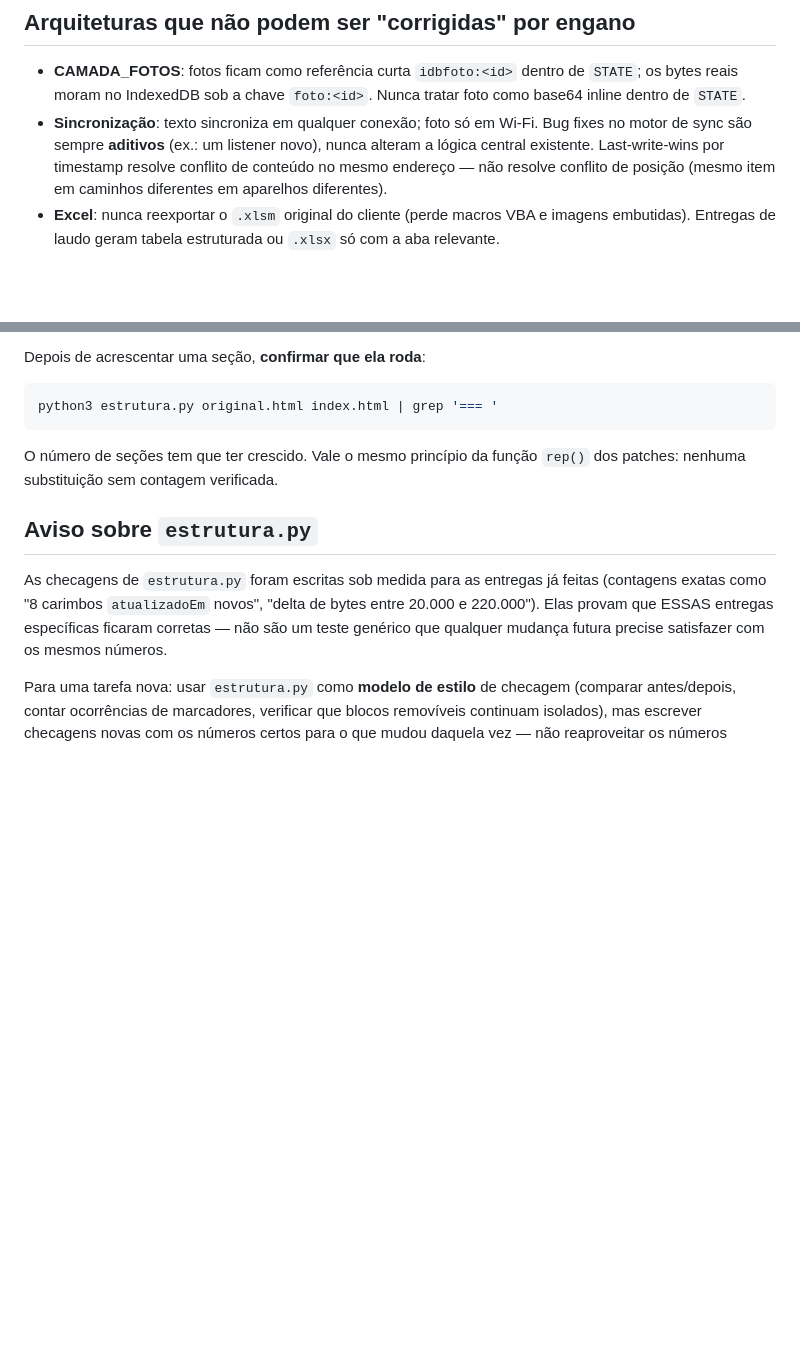
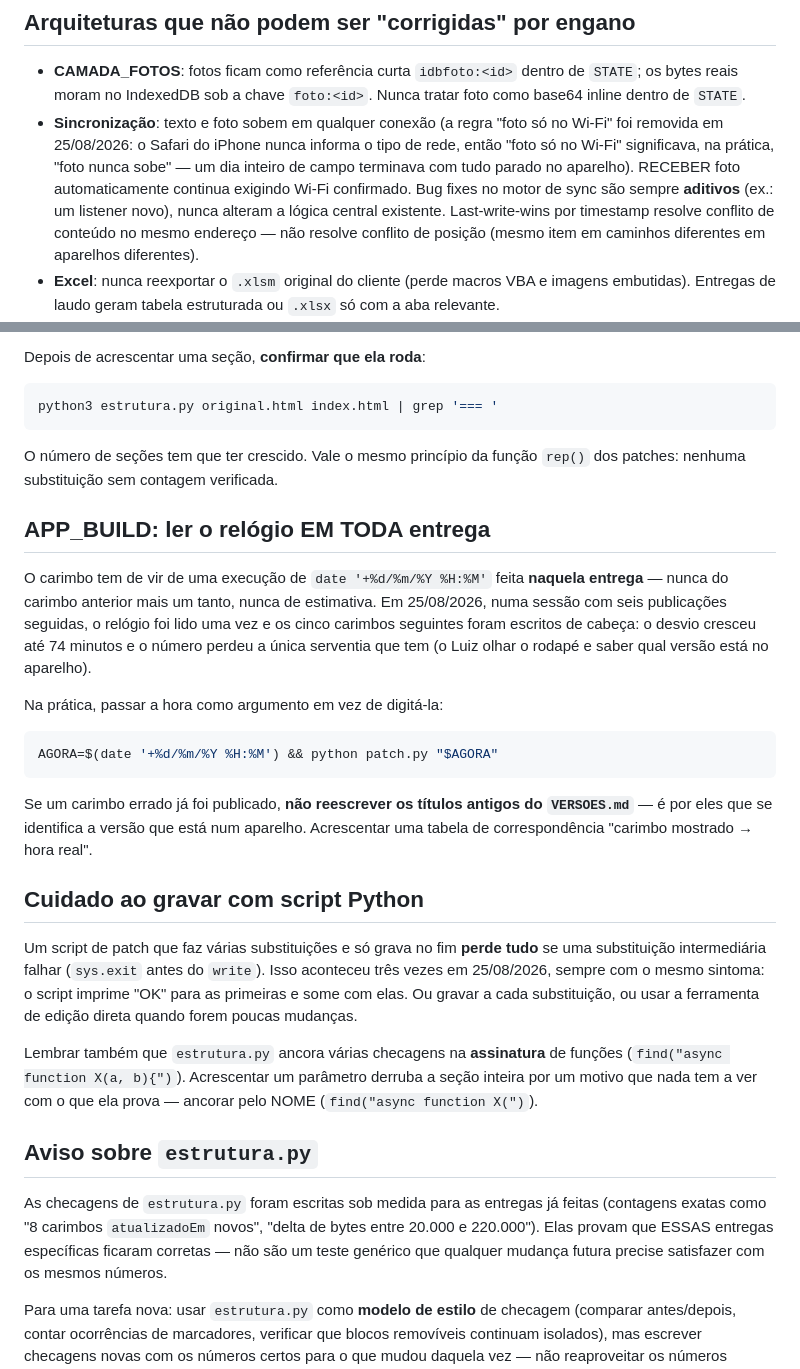
Before and after one commit to Mecsete/NR12, a Markdown page: CLAUDE.md, 2 parts joined by grey strips. GitHub-like rendering; blank space fills up the shorter version.

````diff
--- a/CLAUDE.md
+++ b/CLAUDE.md
@@ -128,12 +128,15 @@ quatro passos de validação.**
 - **CAMADA_FOTOS**: fotos ficam como referência curta `idbfoto:<id>` dentro
   de `STATE`; os bytes reais moram no IndexedDB sob a chave `foto:<id>`.
   Nunca tratar foto como base64 inline dentro de `STATE`.
-- **Sincronização**: texto sincroniza em qualquer conexão; foto só em
-  Wi-Fi. Bug fixes no motor de sync são sempre **aditivos** (ex.: um
-  listener novo), nunca alteram a lógica central existente. Last-write-wins
-  por timestamp resolve conflito de conteúdo no mesmo endereço — não
-  resolve conflito de posição (mesmo item em caminhos diferentes em
-  aparelhos diferentes).
+- **Sincronização**: texto e foto sobem em qualquer conexão (a regra "foto só
+  no Wi-Fi" foi removida em 25/08/2026: o Safari do iPhone nunca informa o
+  tipo de rede, então "foto só no Wi-Fi" significava, na prática, "foto nunca
+  sobe" — um dia inteiro de campo terminava com tudo parado no aparelho).
+  RECEBER foto automaticamente continua exigindo Wi-Fi confirmado. Bug fixes
+  no motor de sync são sempre **aditivos** (ex.: um listener novo), nunca
+  alteram a lógica central existente. Last-write-wins por timestamp resolve
+  conflito de conteúdo no mesmo endereço — não resolve conflito de posição
+  (mesmo item em caminhos diferentes em aparelhos diferentes).
 - **Excel**: nunca reexportar o `.xlsm` original do cliente (perde macros
   VBA e imagens embutidas). Entregas de laudo geram tabela estruturada ou
   `.xlsx` só com a aba relevante.
@@ -277,6 +307,39 @@ python3 estrutura.py original.html index.html | grep '=== '
 O número de seções tem que ter crescido. Vale o mesmo princípio da função
 `rep()` dos patches: nenhuma substituição sem contagem verificada.
 
+## APP_BUILD: ler o relógio EM TODA entrega
+
+O carimbo tem de vir de uma execução de `date '+%d/%m/%Y %H:%M'` feita
+**naquela entrega** — nunca do carimbo anterior mais um tanto, nunca de
+estimativa. Em 25/08/2026, numa sessão com seis publicações seguidas, o
+relógio foi lido uma vez e os cinco carimbos seguintes foram escritos de
+cabeça: o desvio cresceu até 74 minutos e o número perdeu a única serventia
+que tem (o Luiz olhar o rodapé e saber qual versão está no aparelho).
+
+Na prática, passar a hora como argumento em vez de digitá-la:
+
+```bash
+AGORA=$(date '+%d/%m/%Y %H:%M') && python patch.py "$AGORA"
+```
+
+Se um carimbo errado já foi publicado, **não reescrever os títulos antigos do
+`VERSOES.md`** — é por eles que se identifica a versão que está num aparelho.
+Acrescentar uma tabela de correspondência "carimbo mostrado → hora real".
+
+## Cuidado ao gravar com script Python
+
+Um script de patch que faz várias substituições e só grava no fim **perde
+tudo** se uma substituição intermediária falhar (`sys.exit` antes do
+`write`). Isso aconteceu três vezes em 25/08/2026, sempre com o mesmo
+sintoma: o script imprime "OK" para as primeiras e some com elas. Ou gravar
+a cada substituição, ou usar a ferramenta de edição direta quando forem
+poucas mudanças.
+
+Lembrar também que `estrutura.py` ancora várias checagens na **assinatura**
+de funções (`find("async function X(a, b){")`). Acrescentar um parâmetro
+derruba a seção inteira por um motivo que nada tem a ver com o que ela
+prova — ancorar pelo NOME (`find("async function X(")`).
+
 ## Aviso sobre `estrutura.py`
 
 As checagens de `estrutura.py` foram escritas sob medida para as entregas
````
Also changed, not shown: other parts of CLAUDE.md (+27 -0 lines).
